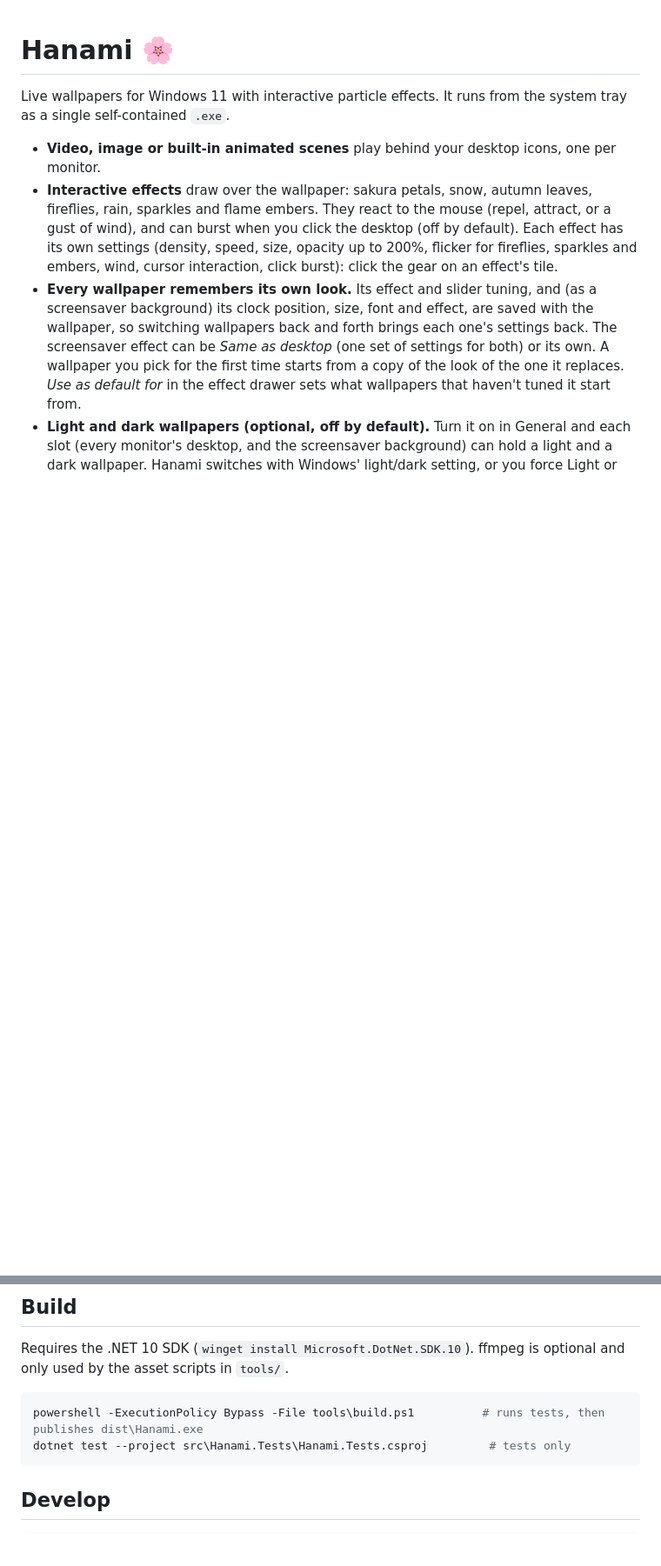
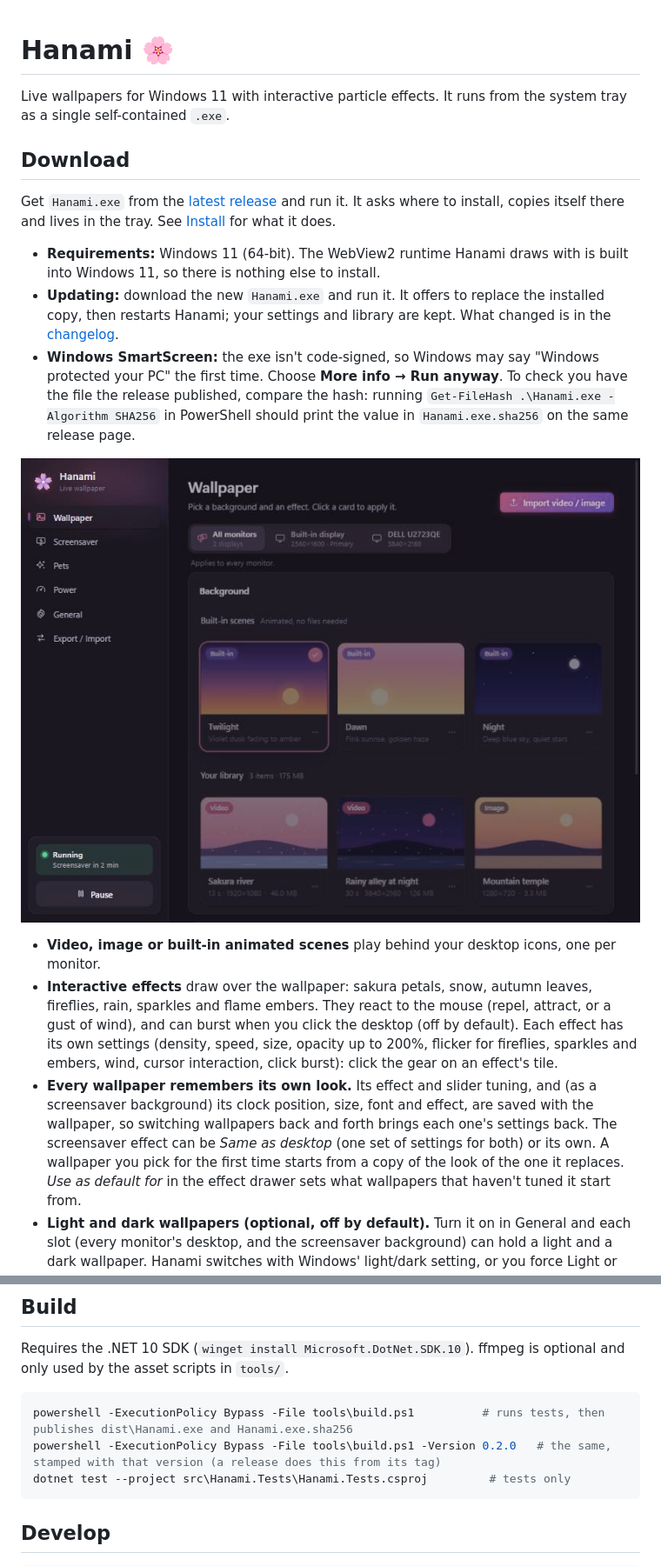
Before and after one commit to eAbhay/Hanami, a Markdown page: README.md, 2 parts joined by grey strips. Shown at 87% size. Rendered like a GitHub page; pictures changed too: docs/img/settings.jpg (added); blank space fills up the shorter version.

````diff
--- a/README.md
+++ b/README.md
@@ -2,6 +2,21 @@
 
 Live wallpapers for Windows 11 with interactive particle effects. It runs from the
 system tray as a single self-contained `.exe`.
+
+## Download
+
+Get `Hanami.exe` from the [latest release](https://github.com/eAbhay/Hanami/releases/latest) and run it. It asks where to
+install, copies itself there and lives in the tray. See [Install](#install) for what it does.
+
+- **Requirements:** Windows 11 (64-bit). The WebView2 runtime Hanami draws with is built into Windows 11, so there is
+  nothing else to install.
+- **Updating:** download the new `Hanami.exe` and run it. It offers to replace the installed copy, then restarts Hanami;
+  your settings and library are kept. What changed is in the [changelog](CHANGELOG.md).
+- **Windows SmartScreen:** the exe isn't code-signed, so Windows may say "Windows protected your PC" the first time. Choose
+  **More info → Run anyway**. To check you have the file the release published, compare the hash: running
+  `Get-FileHash .\Hanami.exe -Algorithm SHA256` in PowerShell should print the value in `Hanami.exe.sha256` on the same release page.
+
+![Hanami's settings window](docs/img/settings.jpg)
 
 - **Video, image or built-in animated scenes** play behind your desktop icons, one per monitor.
 - **Interactive effects** draw over the wallpaper: sakura petals, snow, autumn leaves, fireflies,
@@ -97,7 +112,8 @@ Requires the .NET 10 SDK (`winget install Microsoft.DotNet.SDK.10`). ffmpeg is o
 only used by the asset scripts in `tools/`.
 
 ```powershell
-powershell -ExecutionPolicy Bypass -File tools\build.ps1          # runs tests, then publishes dist\Hanami.exe
+powershell -ExecutionPolicy Bypass -File tools\build.ps1          # runs tests, then publishes dist\Hanami.exe and Hanami.exe.sha256
+powershell -ExecutionPolicy Bypass -File tools\build.ps1 -Version 0.2.0   # the same, stamped with that version (a release does this from its tag)
 dotnet test --project src\Hanami.Tests\Hanami.Tests.csproj         # tests only
 ```
 
````
Also changed, not shown: other parts of README.md (+2 -0 lines), CHANGELOG.md (added, +25 -0 lines), docs/PLAN.md (+10 -6 lines), web/THIRD-PARTY-NOTICES.md (added, +68 -0 lines), 4 other files.
